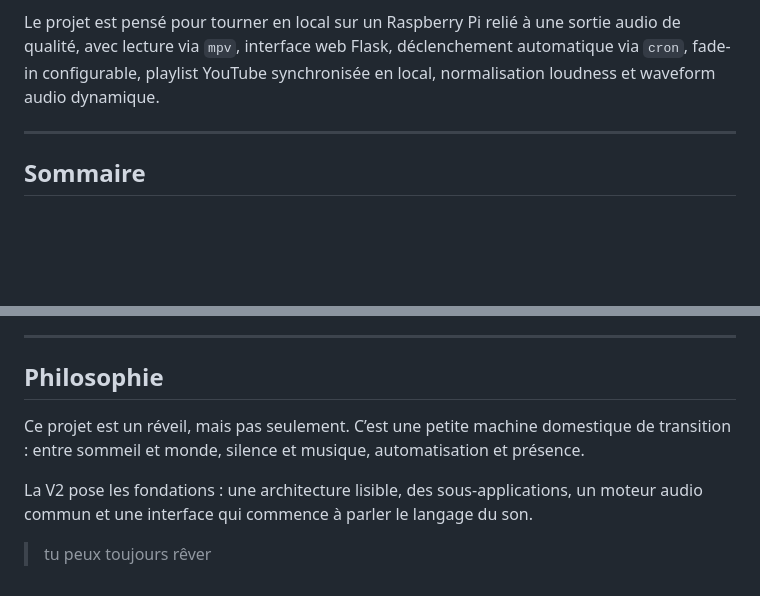
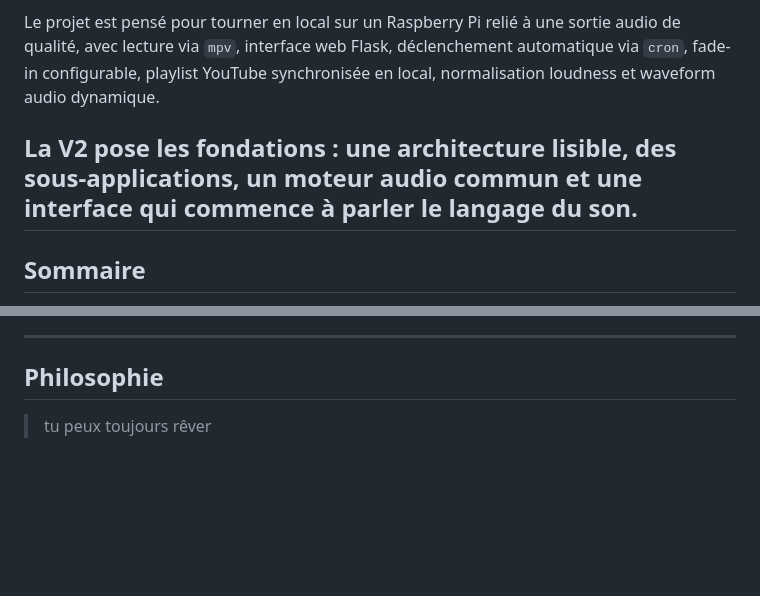
Before and after one commit to kxsb/Reveil_kxsbpi, a Markdown page: README.md, 2 parts joined by grey strips. GitHub-like rendering; blank space fills up the shorter version.

Commit message:
Update README with project philosophy and V2 foundations
Removed redundant description and added a new foundation statement.

```diff
--- a/README.md
+++ b/README.md
@@ -4,6 +4,7 @@ Interface locale de réveil, radio et lecteur audio pour Raspberry Pi, conçue c
 
 Le projet est pensé pour tourner en local sur un Raspberry Pi relié à une sortie audio de qualité, avec lecture via `mpv`, interface web Flask, déclenchement automatique via `cron`, fade-in configurable, playlist YouTube synchronisée en local, normalisation loudness et waveform audio dynamique.
 
+La V2 pose les fondations : une architecture lisible, des sous-applications, un moteur audio commun et une interface qui commence à parler le langage du son.
 ---
 
 ## Sommaire
@@ -826,8 +827,4 @@ La waveform est une représentation visuelle audio-réactive, pas un oscilloscop
 
 ## Philosophie
 
-Ce projet est un réveil, mais pas seulement. C’est une petite machine domestique de transition : entre sommeil et monde, silence et musique, automatisation et présence.
-
-La V2 pose les fondations : une architecture lisible, des sous-applications, un moteur audio commun et une interface qui commence à parler le langage du son.
-
 > tu peux toujours rêver
```
